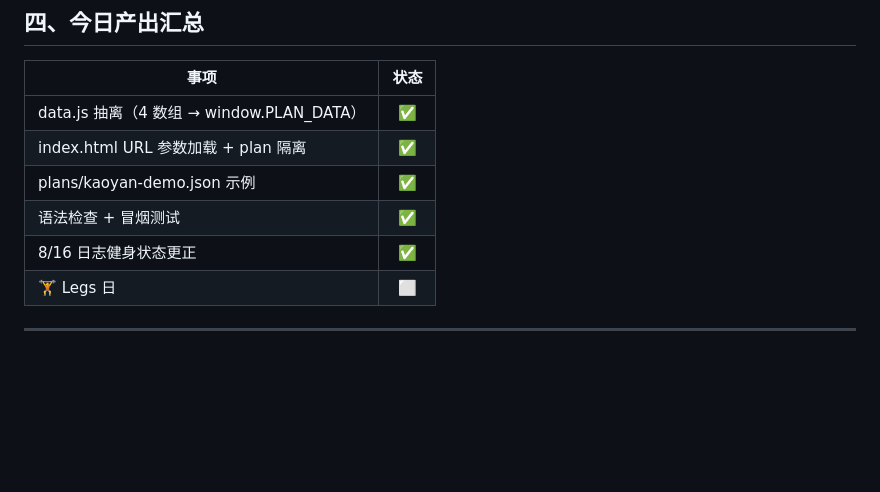
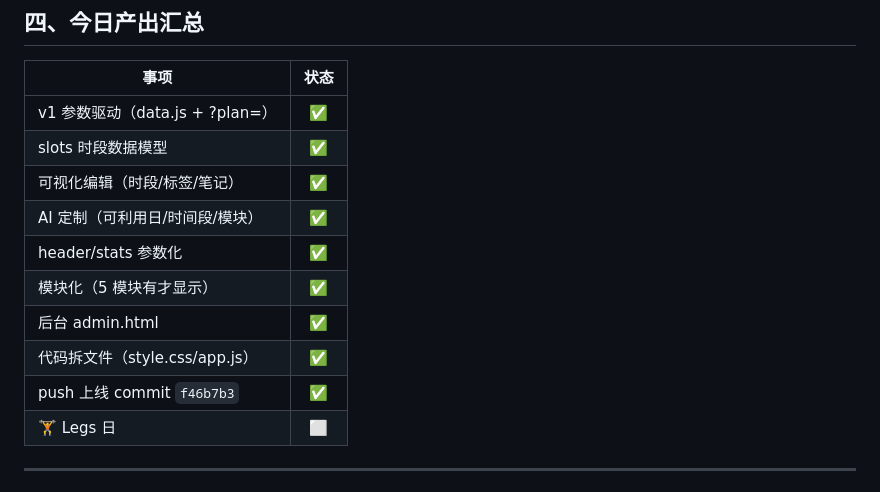
Before and after one commit to burgerman777/august-plan, a Markdown page: 日志/18-2026-08-17-对话日志.md, the part around one of its changes. Rendered like a GitHub page; blank space fills up the shorter version.

```diff
--- a/日志/18-2026-08-17-对话日志.md
+++ b/日志/18-2026-08-17-对话日志.md
@@ -50,11 +50,15 @@
 
 | 事项 | 状态 |
 |------|:--:|
-| data.js 抽离（4 数组 → window.PLAN_DATA） | ✅ |
-| index.html URL 参数加载 + plan 隔离 | ✅ |
-| plans/kaoyan-demo.json 示例 | ✅ |
-| 语法检查 + 冒烟测试 | ✅ |
-| 8/16 日志健身状态更正 | ✅ |
+| v1 参数驱动（data.js + ?plan=） | ✅ |
+| slots 时段数据模型 | ✅ |
+| 可视化编辑（时段/标签/笔记） | ✅ |
+| AI 定制（可利用日/时间段/模块） | ✅ |
+| header/stats 参数化 | ✅ |
+| 模块化（5 模块有才显示） | ✅ |
+| 后台 admin.html | ✅ |
+| 代码拆文件（style.css/app.js） | ✅ |
+| push 上线 commit `f46b7b3` | ✅ |
 | 🏋️ Legs 日 | ⬜ |
 
 ---
```
Also changed, not shown: other parts of 日志/18-2026-08-17-对话日志.md (+47 -1 lines).
